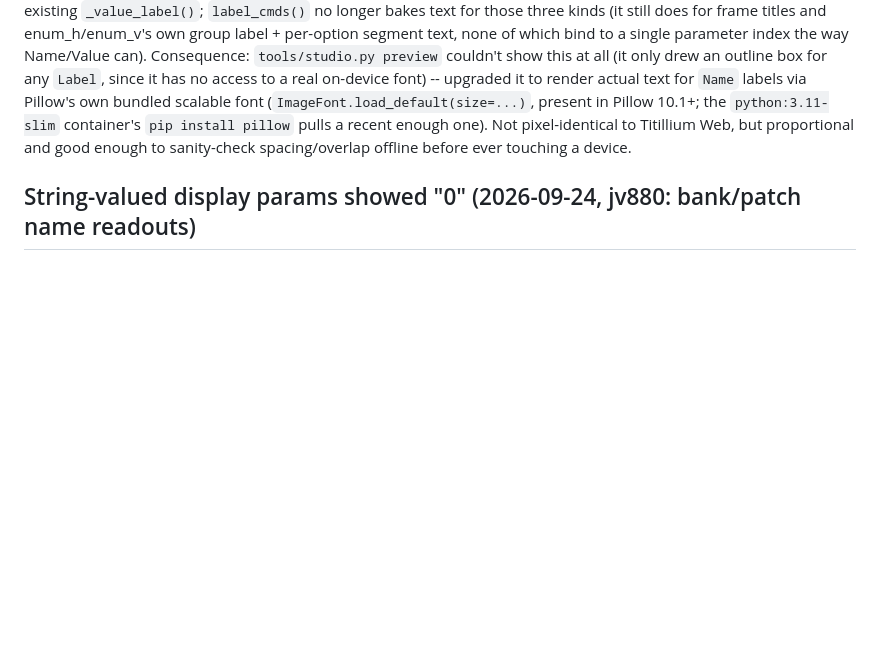
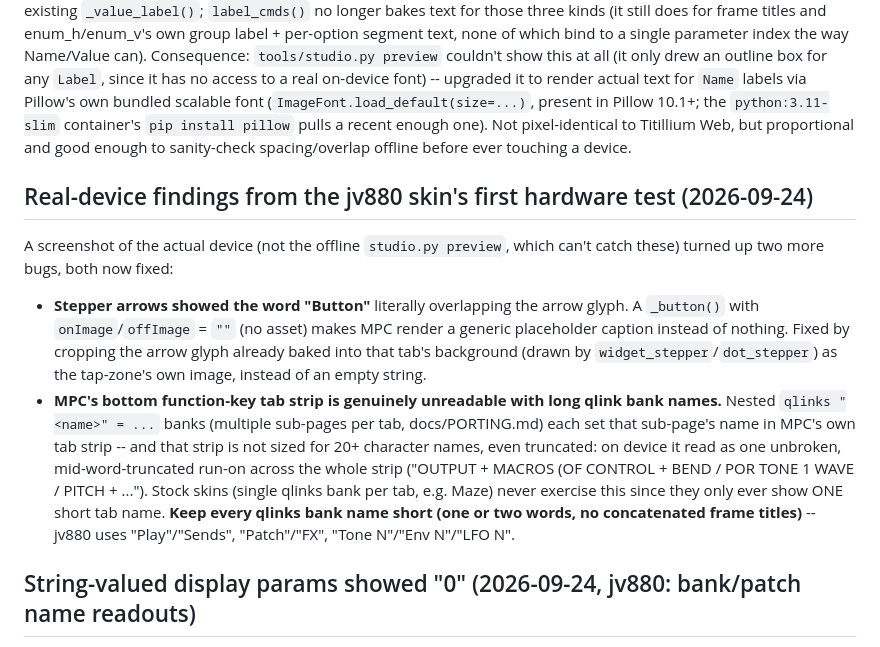
Before and after one commit to sd88me/mpc-vst, a Markdown page: docs/NOTES.md, the part around the change. Drawn GitHub-style; blank space fills up the shorter version.

Commit message:
docs: real-device findings (stepper arrow placeholder, unreadable tab strip)

```diff
--- a/docs/NOTES.md
+++ b/docs/NOTES.md
@@ -155,6 +155,22 @@ Pillow 10.1+; the `python:3.11-slim` container's `pip install pillow` pulls a re
 pixel-identical to Titillium Web, but proportional and good enough to sanity-check spacing/overlap
 offline before ever touching a device.
 
+## Real-device findings from the jv880 skin's first hardware test (2026-09-24)
+A screenshot of the actual device (not the offline `studio.py preview`, which can't catch these)
+turned up two more bugs, both now fixed:
+- **Stepper arrows showed the word "Button"** literally overlapping the arrow glyph. A `_button()`
+  with `onImage`/`offImage` = `""` (no asset) makes MPC render a generic placeholder caption instead
+  of nothing. Fixed by cropping the arrow glyph already baked into that tab's background (drawn by
+  `widget_stepper`/`dot_stepper`) as the tap-zone's own image, instead of an empty string.
+- **MPC's bottom function-key tab strip is genuinely unreadable with long qlink bank names.** Nested
+  `qlinks "<name>" = ...` banks (multiple sub-pages per tab, docs/PORTING.md) each set that sub-page's
+  name in MPC's own tab strip -- and that strip is not sized for 20+ character names, even
+  truncated: on device it read as one unbroken, mid-word-truncated run-on across the whole strip
+  ("OUTPUT + MACROS (OF CONTROL + BEND / POR TONE 1 WAVE / PITCH + ..."). Stock skins (single qlinks
+  bank per tab, e.g. Maze) never exercise this since they only ever show ONE short tab name. **Keep
+  every qlinks bank name short (one or two words, no concatenated frame titles)** -- jv880 uses
+  "Play"/"Sends", "Patch"/"FX", "Tone N"/"Env N"/"LFO N".
+
 ## String-valued display params showed "0" (2026-09-24, jv880: bank/patch name readouts)
 `vst2_wrap.c`'s `effGetParamDisplay` unconditionally reformatted every parameter's `get_param()`
 string through `atof()` + `snprintf("%.*f", ...)` -- fine for a real numeric display ("63.5"), but
```
